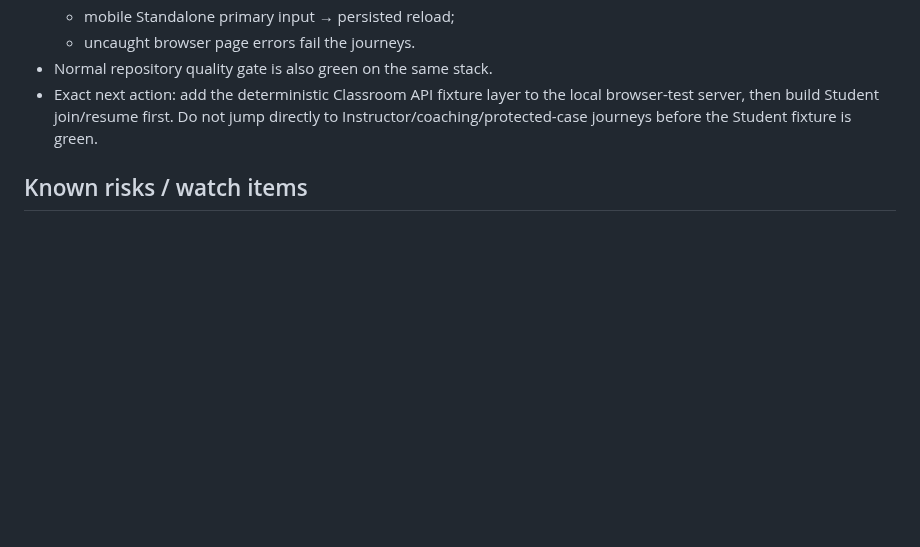
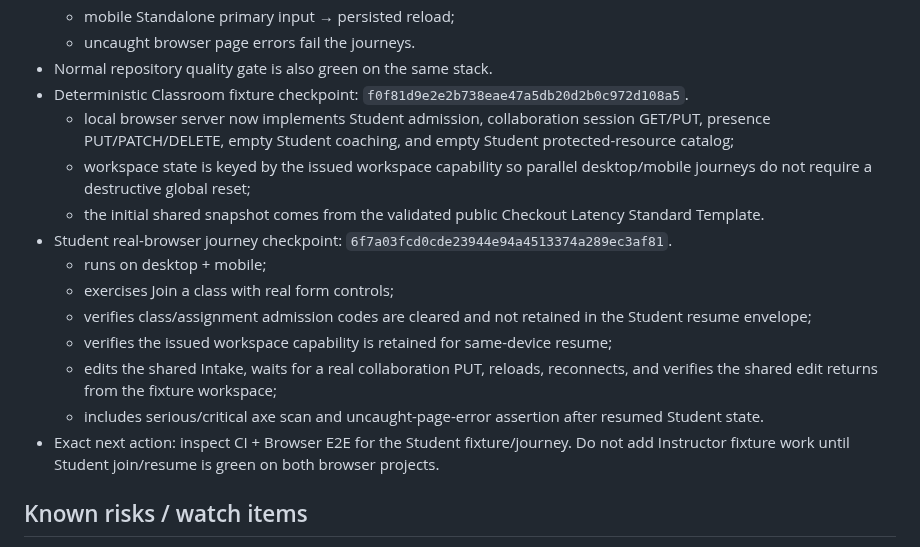
Before and after one commit to MajorIncident/Intake, a Markdown page: docs/classroom-workstream.md, the part around the change. Drawn GitHub-style; blank space fills up the shorter version.

Commit message:
docs: checkpoint Student browser journey

```diff
--- a/docs/classroom-workstream.md
+++ b/docs/classroom-workstream.md
@@ -261,7 +261,18 @@ Continue #295 on draft PR #307 from the current branch head.
   - mobile Standalone primary input → persisted reload;
   - uncaught browser page errors fail the journeys.
 - Normal repository quality gate is also green on the same stack.
-- Exact next action: add the deterministic Classroom API fixture layer to the local browser-test server, then build Student join/resume first. Do not jump directly to Instructor/coaching/protected-case journeys before the Student fixture is green.
+- Deterministic Classroom fixture checkpoint: `f0f81d9e2e2b738eae47a5db20d2b0c972d108a5`.
+  - local browser server now implements Student admission, collaboration session GET/PUT, presence PUT/PATCH/DELETE, empty Student coaching, and empty Student protected-resource catalog;
+  - workspace state is keyed by the issued workspace capability so parallel desktop/mobile journeys do not require a destructive global reset;
+  - the initial shared snapshot comes from the validated public Checkout Latency Standard Template.
+- Student real-browser journey checkpoint: `6f7a03fcd0cde23944e94a4513374a289ec3af81`.
+  - runs on desktop + mobile;
+  - exercises Join a class with real form controls;
+  - verifies class/assignment admission codes are cleared and not retained in the Student resume envelope;
+  - verifies the issued workspace capability is retained for same-device resume;
+  - edits the shared Intake, waits for a real collaboration PUT, reloads, reconnects, and verifies the shared edit returns from the fixture workspace;
+  - includes serious/critical axe scan and uncaught-page-error assertion after resumed Student state.
+- Exact next action: inspect CI + Browser E2E for the Student fixture/journey. Do not add Instructor fixture work until Student join/resume is green on both browser projects.
 
 ## Known risks / watch items
 
```
